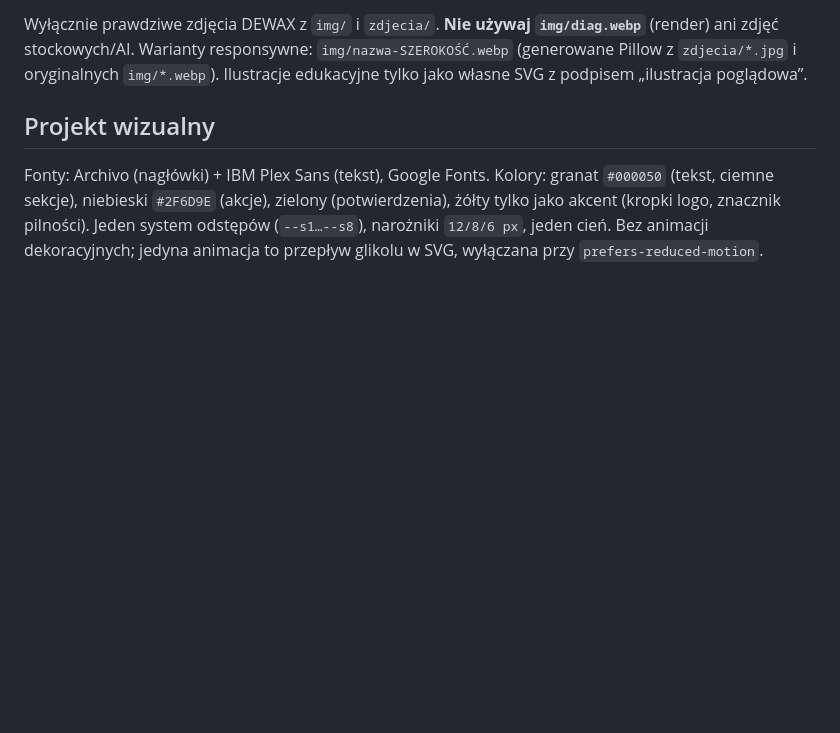
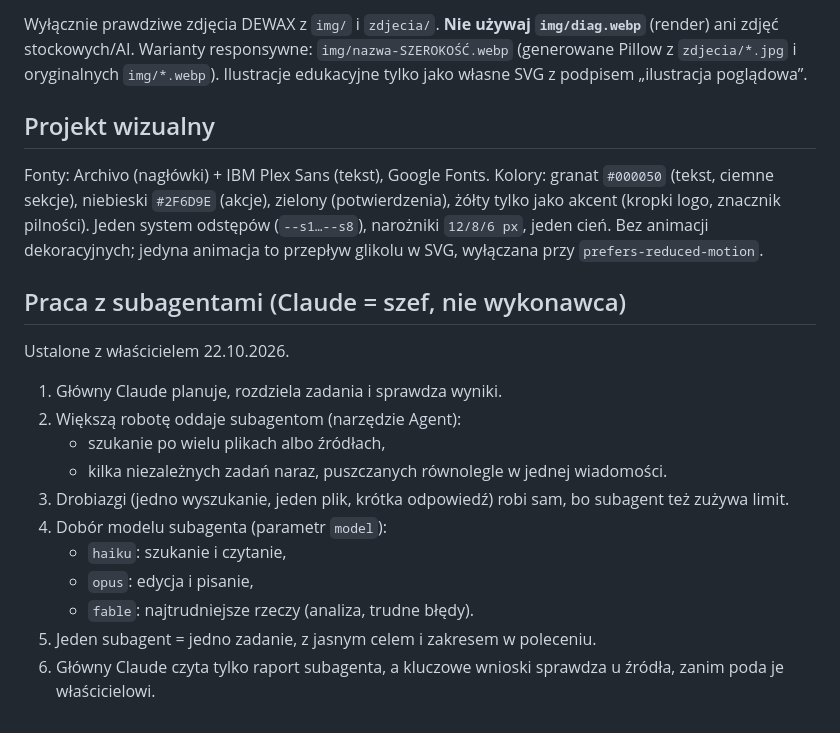
Before and after one commit to adamdemczyszak-design/pompy.dewax.pl, a Markdown page: CLAUDE.md, the part around the change. GitHub-like rendering; blank space fills up the shorter version.

Commit message:
CLAUDE.md: zasady pracy z subagentami (#6)
Claude-Session: https://claude.ai/code/session_0133Gjhp4uhcjZWgHhBAr4Et

Co-authored-by: Claude <noreply@anthropic.com>

```diff
--- a/CLAUDE.md
+++ b/CLAUDE.md
@@ -146,3 +146,19 @@ Fonty: Archivo (nagłówki) + IBM Plex Sans (tekst), Google Fonts. Kolory: grana
 jako akcent (kropki logo, znacznik pilności). Jeden system odstępów (`--s1…--s8`),
 narożniki `12/8/6 px`, jeden cień. Bez animacji dekoracyjnych; jedyna animacja to
 przepływ glikolu w SVG, wyłączana przy `prefers-reduced-motion`.
+
+## Praca z subagentami (Claude = szef, nie wykonawca)
+
+Ustalone z właścicielem 22.10.2026.
+
+1. Główny Claude planuje, rozdziela zadania i sprawdza wyniki.
+2. Większą robotę oddaje subagentom (narzędzie Agent):
+   - szukanie po wielu plikach albo źródłach,
+   - kilka niezależnych zadań naraz, puszczanych równolegle w jednej wiadomości.
+3. Drobiazgi (jedno wyszukanie, jeden plik, krótka odpowiedź) robi sam, bo subagent też zużywa limit.
+4. Dobór modelu subagenta (parametr `model`):
+   - `haiku`: szukanie i czytanie,
+   - `opus`: edycja i pisanie,
+   - `fable`: najtrudniejsze rzeczy (analiza, trudne błędy).
+5. Jeden subagent = jedno zadanie, z jasnym celem i zakresem w poleceniu.
+6. Główny Claude czyta tylko raport subagenta, a kluczowe wnioski sprawdza u źródła, zanim poda je właścicielowi.
```
